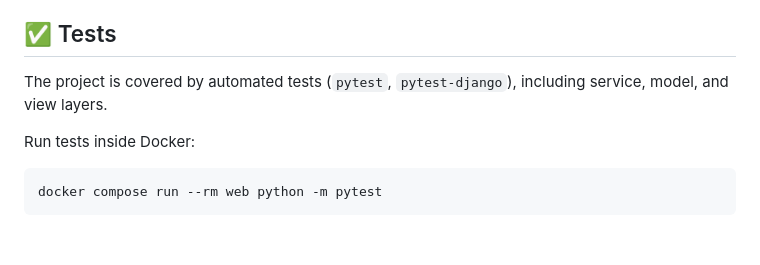
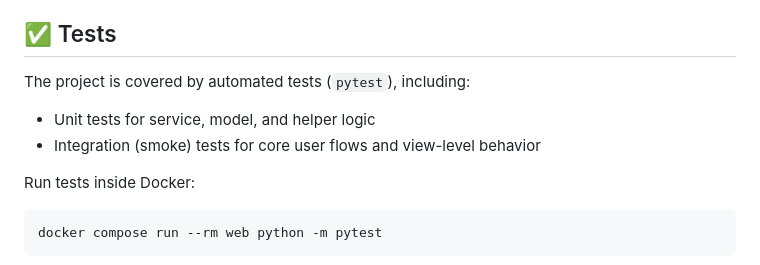
Before and after one commit to danielmakhmudov/statscape, a Markdown page: readme.md, the part around the change. Rendered like a GitHub page; blank space fills up the shorter version.

Commit message:
chores: modify readme.md

```diff
--- a/readme.md
+++ b/readme.md
@@ -98,7 +98,9 @@ Build a clean analytics dashboard that transforms raw Steam/IGDB data into pract
 
 ## ✅ Tests
 
-The project is covered by automated tests (`pytest`, `pytest-django`), including service, model, and view layers.
+The project is covered by automated tests (`pytest`), including:
+- Unit tests for service, model, and helper logic
+- Integration (smoke) tests for core user flows and view-level behavior
 
 Run tests inside Docker:
 
```
